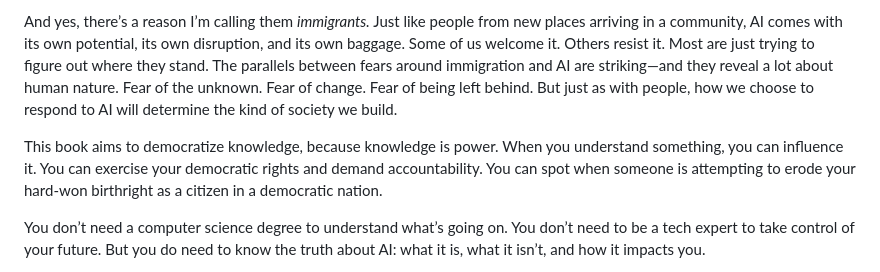
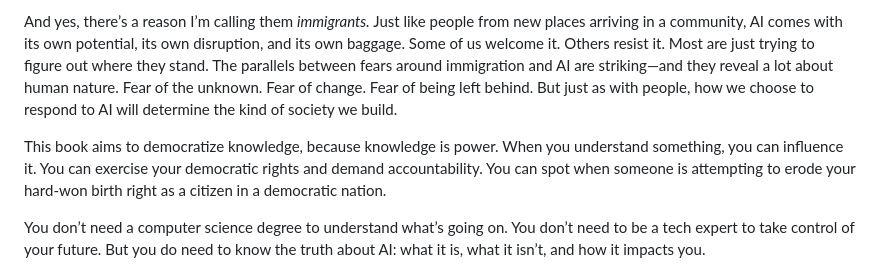
Before and after one commit to DevOpsKev/ai-immigrants, a Markdown page: author/front_matter/introduction.md, the part around the change. Rendered like a GitHub page.

```diff
--- a/author/front_matter/introduction.md
+++ b/author/front_matter/introduction.md
@@ -12,7 +12,7 @@ Even those developing AI struggle to define it in simple terms. The best definit
 
 And yes, there’s a reason I’m calling them *immigrants.* Just like people from new places arriving in a community, AI comes with its own potential, its own disruption, and its own baggage. Some of us welcome it. Others resist it. Most are just trying to figure out where they stand. The parallels between fears around immigration and AI are striking—and they reveal a lot about human nature. Fear of the unknown. Fear of change. Fear of being left behind. But just as with people, how we choose to respond to AI will determine the kind of society we build.
 
-This book aims to democratize knowledge, because knowledge is power. When you understand something, you can influence it. You can exercise your democratic rights and demand accountability. You can spot when someone is attempting to erode your hard-won birthright as a citizen in a democratic nation.
+This book aims to democratize knowledge, because knowledge is power. When you understand something, you can influence it. You can exercise your democratic rights and demand accountability. You can spot when someone is attempting to erode your hard-won birth right as a citizen in a democratic nation.
 
 You don’t need a computer science degree to understand what’s going on. You don’t need to be a tech expert to take control of your future. But you do need to know the truth about AI: what it is, what it isn’t, and how it impacts you.
 
```
